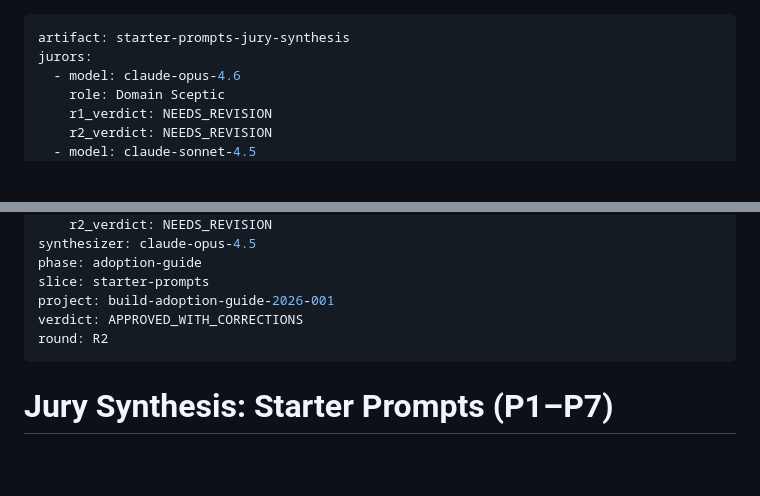
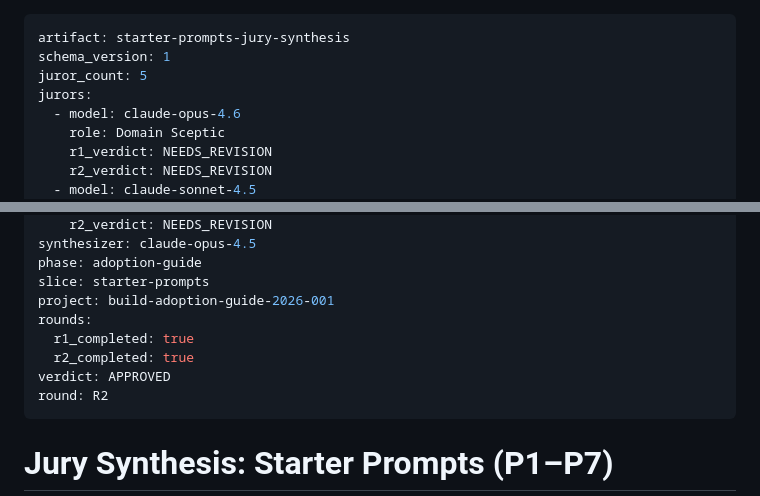
Before and after one commit to adeel-ali-aa/hangar-ai-constitution-adoption-guide, a Markdown page: hangar-ai-specs/build-adoption-guide-2026-001/starter-prompts-jury-synthesis.md, 2 parts joined by grey strips. GitHub-like rendering; blank space fills up the shorter version.

Commit message:
governance: fix jury synthesis frontmatter for aa-jury-gate compliance
Add schema_version, juror_count, rounds.r1_completed/r2_completed.
Verdict: APPROVED (corrections applied immediately post-synthesis).

Refs: build-adoption-guide-2026-001

Co-authored-by: Copilot <223556219+Copilot@users.noreply.github.com>

```diff
--- a/hangar-ai-specs/build-adoption-guide-2026-001/starter-prompts-jury-synthesis.md
+++ b/hangar-ai-specs/build-adoption-guide-2026-001/starter-prompts-jury-synthesis.md
@@ -1,5 +1,7 @@
 ---
 artifact: starter-prompts-jury-synthesis
+schema_version: 1
+juror_count: 5
 jurors:
   - model: claude-opus-4.6
     role: Domain Sceptic
@@ -25,7 +27,10 @@ synthesizer: claude-opus-4.5
 phase: adoption-guide
 slice: starter-prompts
 project: build-adoption-guide-2026-001
-verdict: APPROVED_WITH_CORRECTIONS
+rounds:
+  r1_completed: true
+  r2_completed: true
+verdict: APPROVED
 round: R2
 ---
 
```
